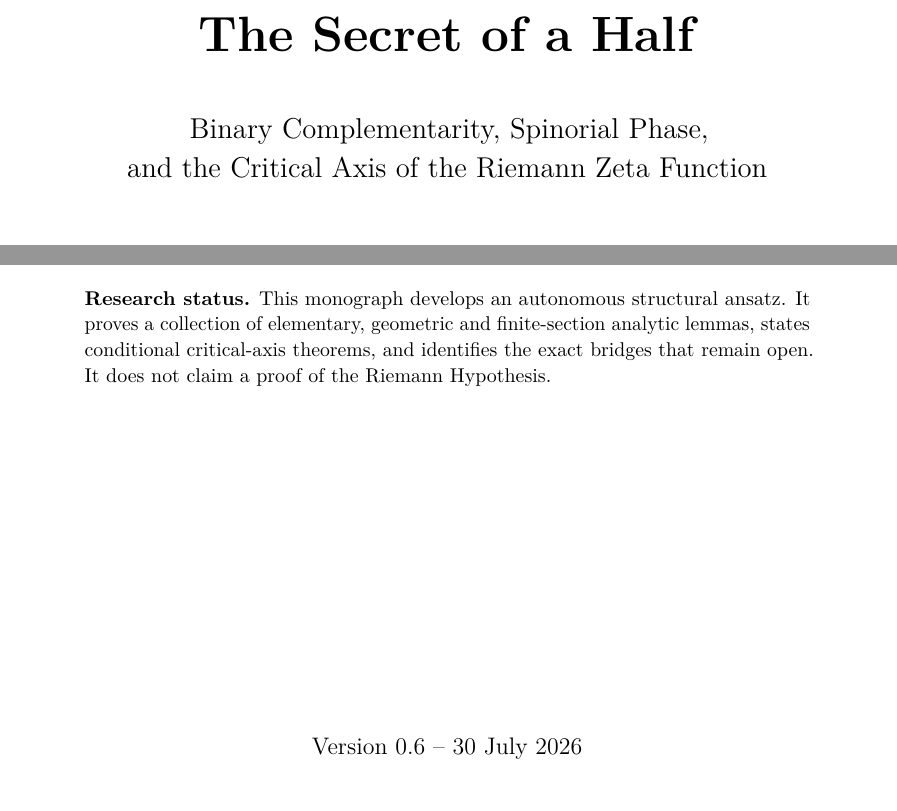
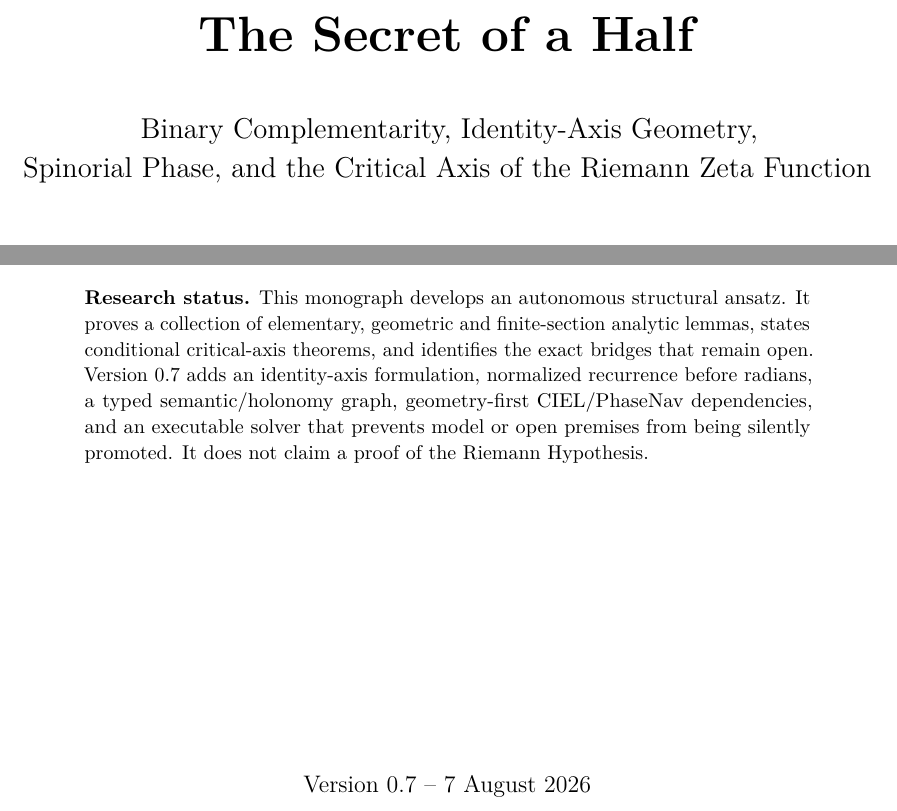
Before and after one commit to AdrianLipa90/secret-of-a-half, a LaTeX thesis (monograph/main.tex, which reads monograph/frontmatter/title.tex): two parts of page 1 of 130, joined at a grey line, cut so that both start at the same text. Compiled offline with pdfLaTeX.

Commit message:
docs: update Secret of a Half title page to v0.7

```diff
--- a/monograph/frontmatter/title.tex
+++ b/monograph/frontmatter/title.tex
@@ -3,8 +3,8 @@
 \vspace*{2.2cm}
 {\Huge\bfseries The Secret of a Half\par}
 \vspace{0.8cm}
-{\Large Binary Complementarity, Spinorial Phase,\\
-and the Critical Axis of the Riemann Zeta Function\par}
+{\Large Binary Complementarity, Identity-Axis Geometry,\\
+Spinorial Phase, and the Critical Axis of the Riemann Zeta Function\par}
 \vspace{2.0cm}
 {\Large Adrian Lipa\par}
 \vspace{0.5cm}
@@ -12,9 +12,9 @@ and the Critical Axis of the Riemann Zeta Function\par}
 \vfill
 \begin{minipage}{0.82\textwidth}
 \small
-\textbf{Research status.} This monograph develops an autonomous structural ansatz. It proves a collection of elementary, geometric and finite-section analytic lemmas, states conditional critical-axis theorems, and identifies the exact bridges that remain open. It does not claim a proof of the Riemann Hypothesis.
+\textbf{Research status.} This monograph develops an autonomous structural ansatz. It proves a collection of elementary, geometric and finite-section analytic lemmas, states conditional critical-axis theorems, and identifies the exact bridges that remain open. Version 0.7 adds an identity-axis formulation, normalized recurrence before radians, a typed semantic/holonomy graph, geometry-first CIEL/PhaseNav dependencies, and an executable solver that prevents model or open premises from being silently promoted. It does not claim a proof of the Riemann Hypothesis.
 \end{minipage}
 \vfill
-{\large Version 0.6 -- 30 July 2026\par}
+{\large Version 0.7 -- 7 August 2026\par}
 \end{titlepage}
 \cleardoublepage
```
